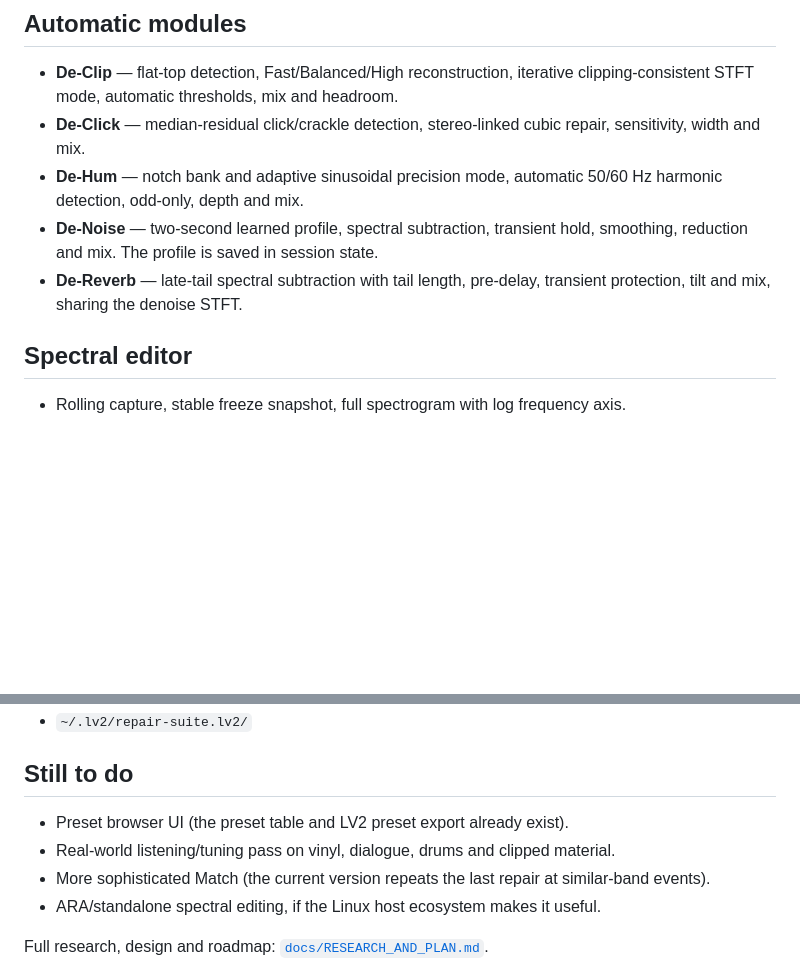
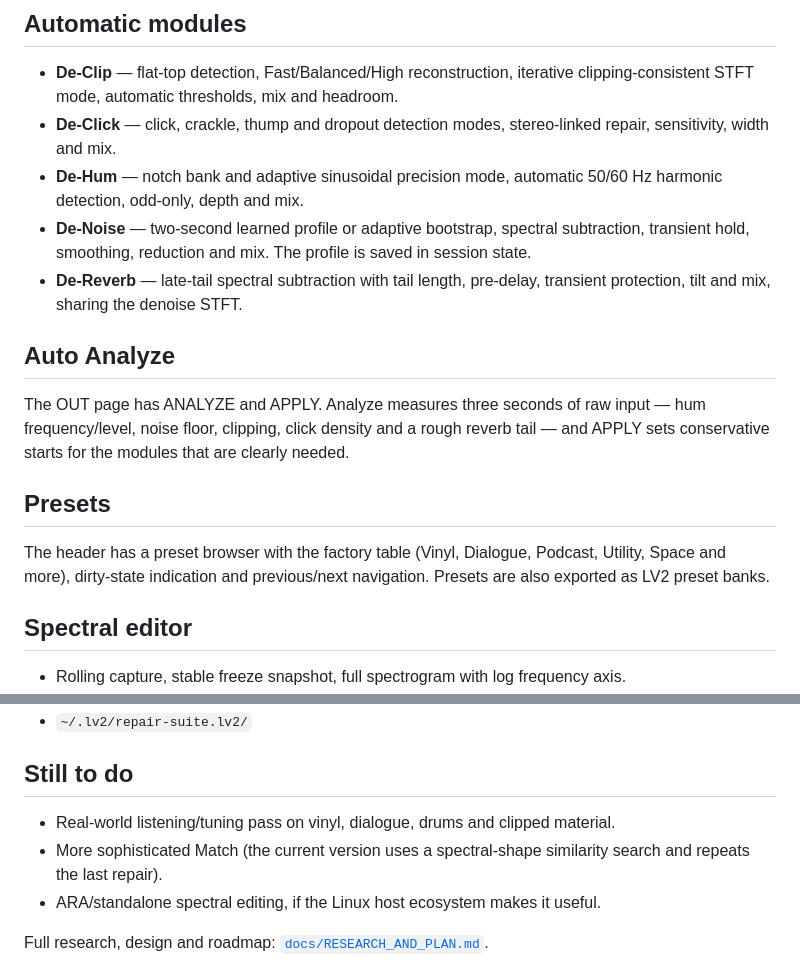
Before and after one commit to tylorismusic-commits/repair-suite, a Markdown page: README.md, 2 parts joined by grey strips. GitHub-like rendering; blank space fills up the shorter version.

```diff
--- a/README.md
+++ b/README.md
@@ -27,14 +29,28 @@ latency.
 
 - **De-Clip** — flat-top detection, Fast/Balanced/High reconstruction, iterative
   clipping-consistent STFT mode, automatic thresholds, mix and headroom.
-- **De-Click** — median-residual click/crackle detection, stereo-linked cubic
-  repair, sensitivity, width and mix.
+- **De-Click** — click, crackle, thump and dropout detection modes,
+  stereo-linked repair, sensitivity, width and mix.
 - **De-Hum** — notch bank and adaptive sinusoidal precision mode, automatic
   50/60 Hz harmonic detection, odd-only, depth and mix.
-- **De-Noise** — two-second learned profile, spectral subtraction, transient
-  hold, smoothing, reduction and mix. The profile is saved in session state.
+- **De-Noise** — two-second learned profile or adaptive bootstrap, spectral
+  subtraction, transient hold, smoothing, reduction and mix. The profile is
+  saved in session state.
 - **De-Reverb** — late-tail spectral subtraction with tail length, pre-delay,
   transient protection, tilt and mix, sharing the denoise STFT.
+
+## Auto Analyze
+
+The OUT page has ANALYZE and APPLY. Analyze measures three seconds of raw input
+— hum frequency/level, noise floor, clipping, click density and a rough reverb
+tail — and APPLY sets conservative starts for the modules that are clearly
+needed.
+
+## Presets
+
+The header has a preset browser with the factory table (Vinyl, Dialogue,
+Podcast, Utility, Space and more), dirty-state indication and previous/next
+navigation. Presets are also exported as LV2 preset banks.
 
 ## Spectral editor
 
@@ -72,11 +88,10 @@ Installs to:
 
 ## Still to do
 
-- Preset browser UI (the preset table and LV2 preset export already exist).
 - Real-world listening/tuning pass on vinyl, dialogue, drums and clipped
   material.
-- More sophisticated Match (the current version repeats the last repair at
-  similar-band events).
+- More sophisticated Match (the current version uses a spectral-shape
+  similarity search and repeats the last repair).
 - ARA/standalone spectral editing, if the Linux host ecosystem makes it useful.
 
 Full research, design and roadmap: [`docs/RESEARCH_AND_PLAN.md`](docs/RESEARCH_AND_PLAN.md).
```
Also changed, not shown: other parts of README.md (+5 -3 lines), docs/RESEARCH_AND_PLAN.md (+6 -5 lines), docs/analyze.png (added), docs/panel.png, docs/spectral.png, 12 other files.
